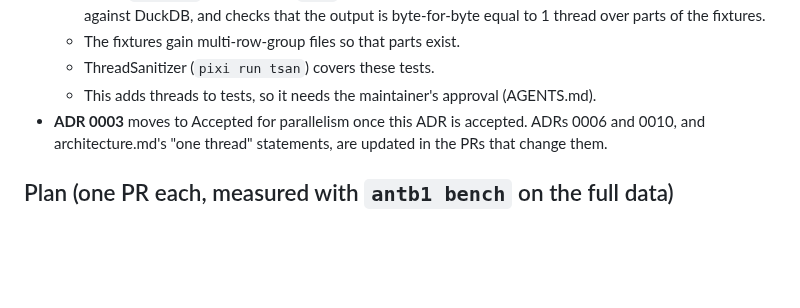
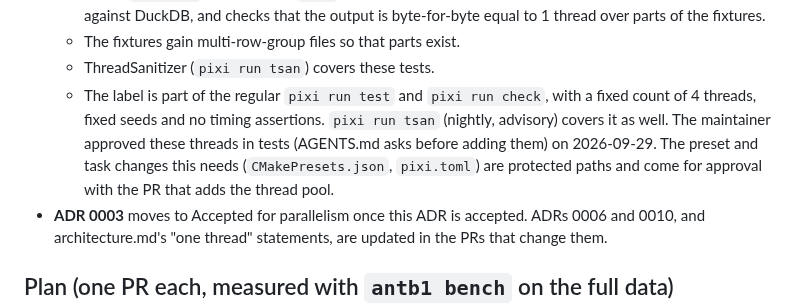
Before and after one commit to ydb-campus/antb1, a Markdown page: docs/adr/0013-parallel-execution.md, the part around the change. Drawn GitHub-style; blank space fills up the shorter version.

Commit message:
docs(adr): record the approval of threads in tests

```diff
--- a/docs/adr/0013-parallel-execution.md
+++ b/docs/adr/0013-parallel-execution.md
@@ -95,7 +95,11 @@ Proposed
     DuckDB, and checks that the output is byte-for-byte equal to 1 thread over parts of the fixtures.
   - The fixtures gain multi-row-group files so that parts exist.
   - ThreadSanitizer (`pixi run tsan`) covers these tests.
-  - This adds threads to tests, so it needs the maintainer's approval (AGENTS.md).
+  - The label is part of the regular `pixi run test` and `pixi run check`, with a fixed count of 4 threads, fixed
+    seeds and no timing assertions. `pixi run tsan` (nightly, advisory) covers it as well. The maintainer approved
+    these threads in tests (AGENTS.md asks before adding them) on 2026-09-29. The preset and task changes this needs
+    (`CMakePresets.json`, `pixi.toml`) are protected paths and come for approval with the PR that adds the thread
+    pool.
 - **ADR 0003** moves to Accepted for parallelism once this ADR is accepted. ADRs 0006 and 0010, and architecture.md's
   "one thread" statements, are updated in the PRs that change them.
 
```
